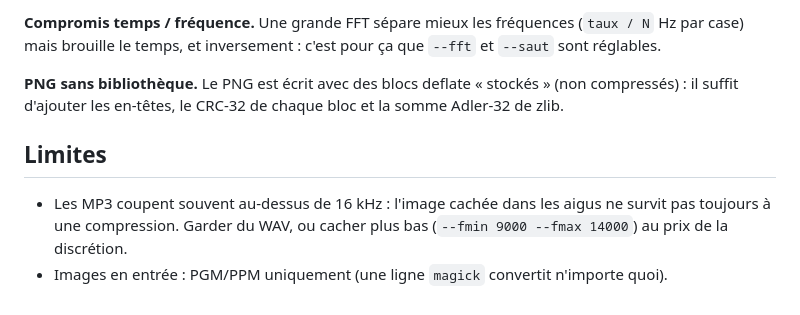
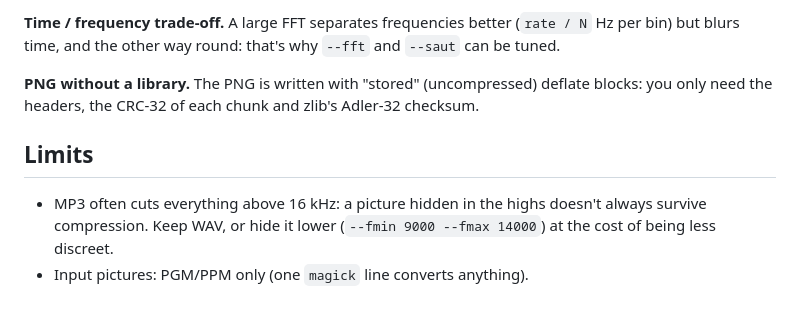
Before and after one commit to glime32/spectrogramme-secret, a Markdown page: README.md, the part around one of its changes. Drawn GitHub-style.

```diff
--- a/README.md
+++ b/README.md
@@ -45,9 +51,9 @@ Pour ne pas appeler `sin()` des millions de fois, la phase de chaque ligne avanc
 
-**Compromis temps / fréquence.** Une grande FFT sépare mieux les fréquences (`taux / N` Hz par case) mais brouille le temps, et inversement : c'est pour ça que `--fft` et `--saut` sont réglables.
+**Time / frequency trade-off.** A large FFT separates frequencies better (`rate / N` Hz per bin) but blurs time, and the other way round: that's why `--fft` and `--saut` can be tuned.
 
-**PNG sans bibliothèque.** Le PNG est écrit avec des blocs deflate « stockés » (non compressés) : il suffit d'ajouter les en-têtes, le CRC-32 de chaque bloc et la somme Adler-32 de zlib.
+**PNG without a library.** The PNG is written with "stored" (uncompressed) deflate blocks: you only need the headers, the CRC-32 of each chunk and zlib's Adler-32 checksum.
 
-## Limites
+## Limits
 
-- Les MP3 coupent souvent au-dessus de 16 kHz : l'image cachée dans les aigus ne survit pas toujours à une compression. Garder du WAV, ou cacher plus bas (`--fmin 9000 --fmax 14000`) au prix de la discrétion.
-- Images en entrée : PGM/PPM uniquement (une ligne `magick` convertit n'importe quoi).
+- MP3 often cuts everything above 16 kHz: a picture hidden in the highs doesn't always survive compression. Keep WAV, or hide it lower (`--fmin 9000 --fmax 14000`) at the cost of being less discreet.
+- Input pictures: PGM/PPM only (one `magick` line converts anything).
```
Also changed, not shown: other parts of README.md (+25 -19 lines), README.fr.md (added, +57 -0 lines), docs/banner-spectrogramme-secret.png (added).
